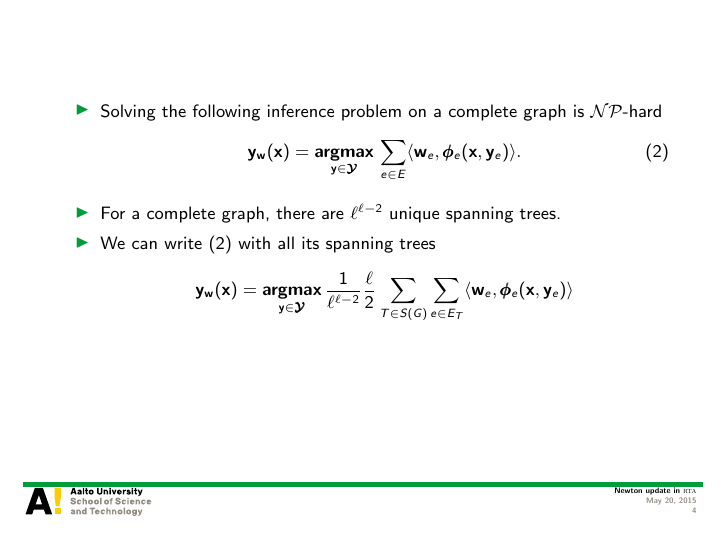
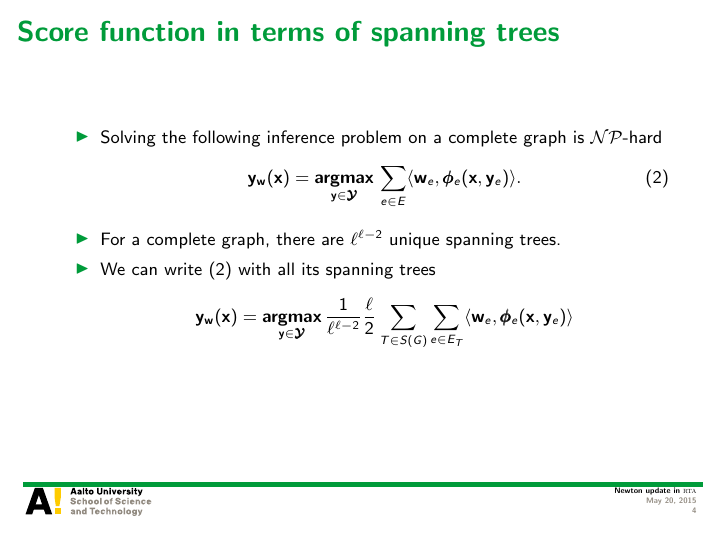
Before and after one commit to hongyusu/Posters_and_Presentations, LaTeX slides (Presentations/group_meeting_20150522/example.tex): page 4 of 21. Compiled offline with pdfLaTeX.

Commit message:
automatic commit

```diff
--- a/Presentations/group_meeting_20150522/example.tex
+++ b/Presentations/group_meeting_20150522/example.tex
@@ -97,7 +97,7 @@ Aalto University
 	\end{itemize}
 \end{frame}
 
-\begin{frame}{}
+\begin{frame}{Score function in terms of spanning trees}
 	\begin{itemize}
 		\item Solving the following inference problem on a complete graph is \nphard
 		\begin{align}
```
Also changed, not shown: Presentations/group_meeting_20150522/example.pdf.
